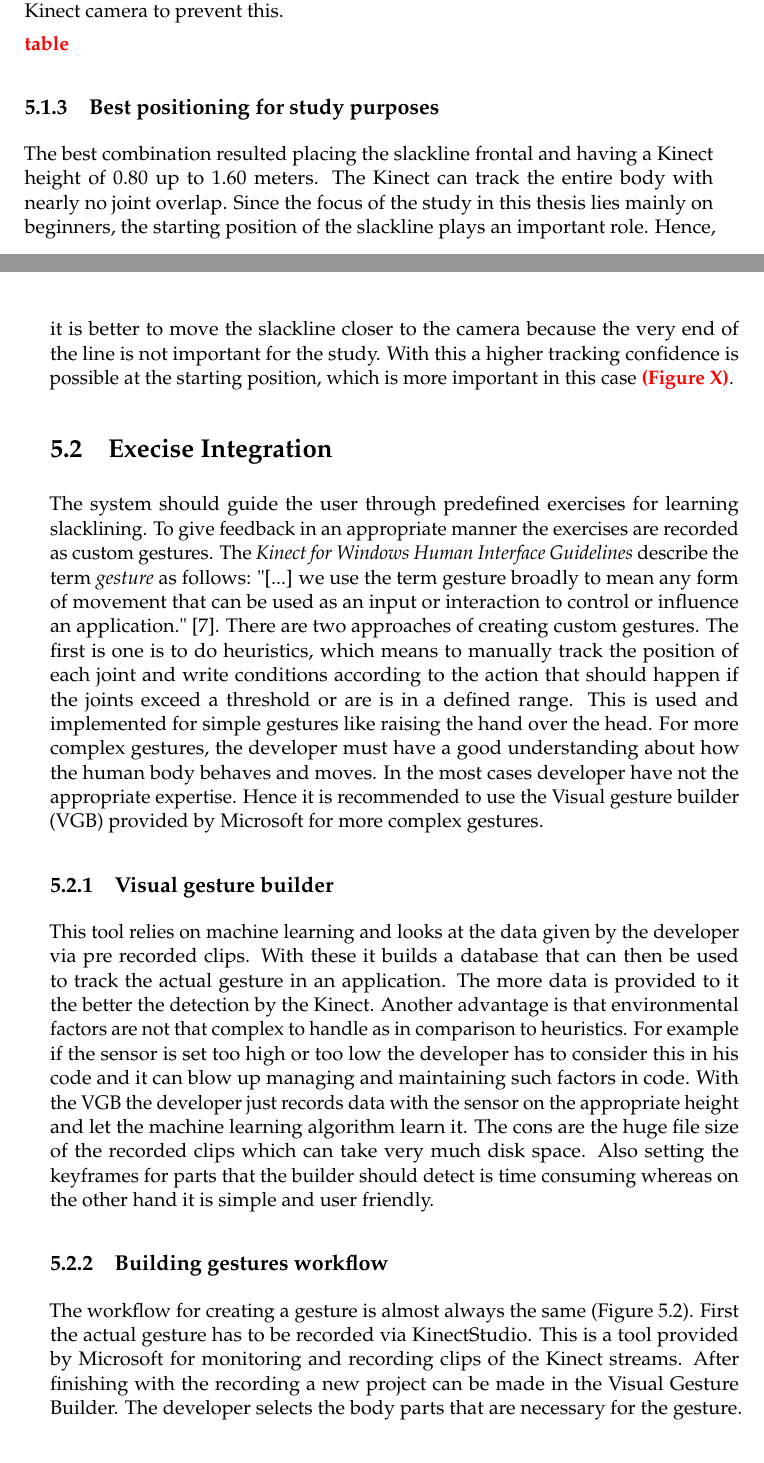
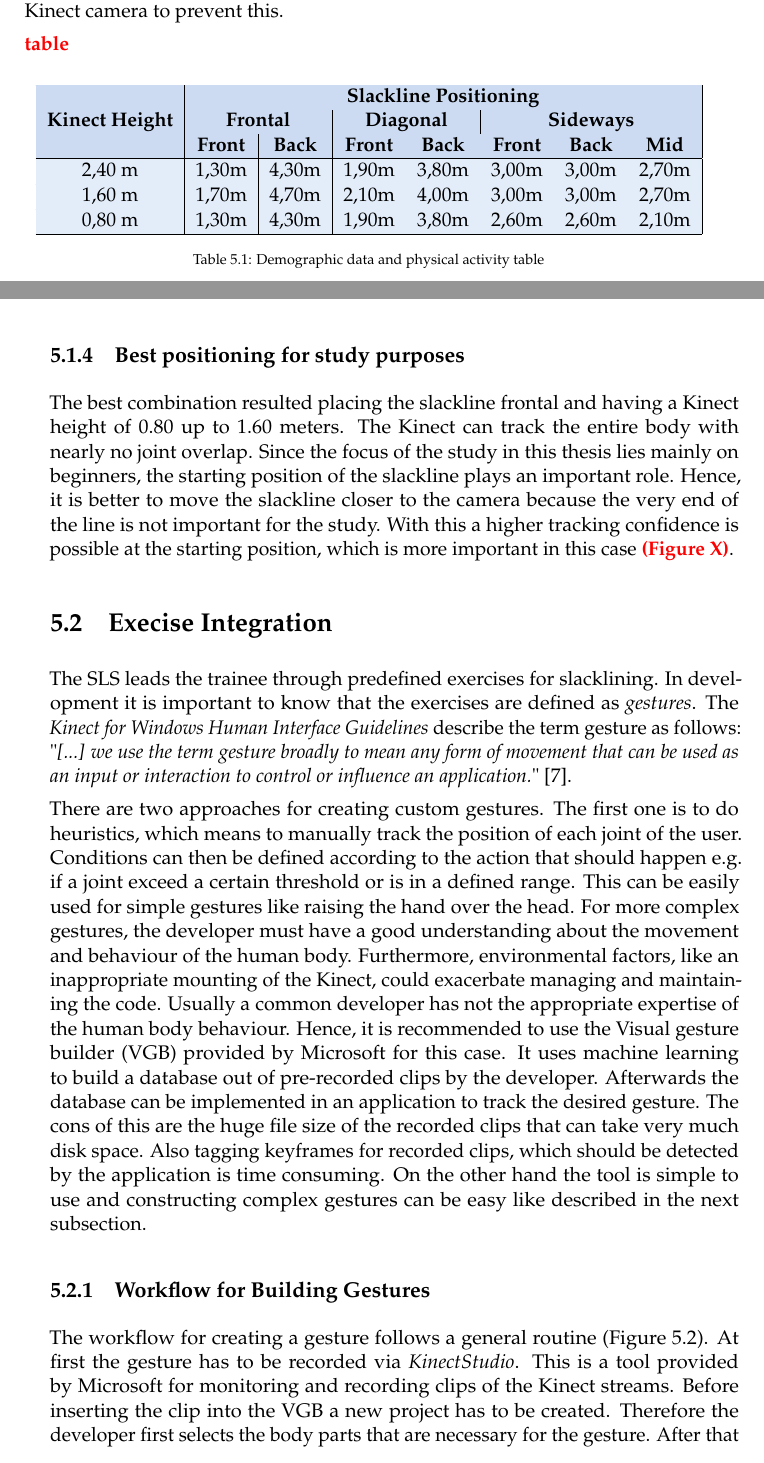
Before and after one commit to christianmurlowski/Masterthesis_InteractiveSlacklineSystem, a LaTeX thesis (MainDocument.tex, which reads Chapter/5_System/1_TechnicalFeasibility.tex, Chapter/5_System/2_GestureConstruction.tex, Main/Header.tex): two parts of pages 52 and 53 of 75 before the commit and two parts of pages 53 and 54 of 76 after it, joined at a grey line, cut so that both start at the same text. Compiled offline with pdfLaTeX.

Commit message:
adjust chapter 5 with tables etc

```diff
--- a/Chapter/5_System/1_TechnicalFeasibility.tex
+++ b/Chapter/5_System/1_TechnicalFeasibility.tex
@@ -57,6 +56,27 @@ With a height of 1.60 and 0.80 meters the entire body is fully visible in almost
 
 \todo{\textbf{table}}
 %The tracking and view is more homogeneous and the angle flatter, which results in the possibility to use the full depth range. With a higher attachment the angle will be too steep, which results in less depth range, as well as more occlusions of body parts can occur.
+\rowcolors{2}{tablerowgray}{tablerowgray}
+\begin{table}[h!]
+\centering
+%\arrayrulecolor{white}
+\renewcommand{\arraystretch}{1}
+\begin{tabular}{ | c | c | c | c | c | c | c | c | }
+\hline
+\rowcolor{tableheadergray} & \multicolumn{7}{ c| }{\textbf{Slackline Positioning}} \\
+\rowcolor{tableheadergray} & \multicolumn{2}{ c| }{\textbf{Frontal}} & \multicolumn{2}{ |c| }{\textbf{Diagonal}} & \multicolumn{3}{ |c| }{\textbf{Sideways}}\\
+\rowcolor{tableheadergray} \multirow{-3}{*}{\textbf{Kinect Height}} & \textbf{Front} & \textbf{Back} & \textbf{Front} & \textbf{Back} & \textbf{Front} & \textbf{Back} & \textbf{Mid} \\
+\hline
+2,40 m & 1,30m & 4,30m & 1,90m & 3,80m & 3,00m & 3,00m & 2,70m \\
+\hline
+1,60 m & 1,70m & 4,70m & 2,10m & 4,00m & 3,00m & 3,00m & 2,70m \\
+\hline
+0,80 m & 1,30m & 4,30m & 1,90m & 3,80m & 2,60m & 2,60m & 2,10m \\
+\hline
+\end{tabular}
+\caption{Demographic data and physical activity table}
+\label{table:1}
+\end{table}
 
 \subsection{Best positioning for study purposes}
 % But since beginner will use the entire slackline range it can be neglected.
--- a/Chapter/5_System/2_GestureConstruction.tex
+++ b/Chapter/5_System/2_GestureConstruction.tex
@@ -1,16 +1,43 @@
 \section{Execise Integration}\label{5_2_gestureConstruction}
 %- Recording of gestures --> Kinectstudio --> Making/Train gestures --> Visual gestures builder
-The system should guide the user through predefined exercises for learning slacklining. To give feedback in an appropriate manner the exercises are recorded as custom gestures. The \textit{Kinect for Windows Human Interface Guidelines} describe the term \textit{gesture} as follows: "[...] we use the term gesture broadly to mean any form of movement that can be used as an input or interaction to control or influence an application."~\cite{MicrosoftHIG2014-mh}.
-There are two approaches of creating custom gestures. The first is one is to do heuristics, which means to manually track the position of each joint and write conditions according to the action that should happen if the joints exceed a threshold or are is in a defined range. This is used and implemented for simple gestures like raising the hand over the head. For more complex gestures, the developer must have a good understanding about how the human body behaves and moves. In the most cases developer have not the appropriate expertise. Hence it is recommended to use the Visual gesture builder (VGB) provided by Microsoft for more complex gestures.
+The SLS leads the trainee through predefined exercises for slacklining. In development it is important to know that the exercises are defined as \textit{gestures}. The \textit{Kinect for Windows Human Interface Guidelines} describe the term gesture as follows: "\textit{[...] we use the term gesture broadly to mean any form of movement that can be used as an input or interaction to control or influence an application.}"~\cite{MicrosoftHIG2014-mh}.
+
+There are two approaches for creating custom gestures.
+The first one is to do heuristics, which means to manually track the position of each joint of the user. Conditions can then be defined according to the action that should happen e.g. if a joint exceed a certain threshold or is in a defined range.
+This can be easily used for simple gestures like raising the hand over the head.
+For more complex gestures, the developer must have a good understanding about the movement and behaviour of the human body.
+Furthermore, environmental factors, like an inappropriate mounting of the Kinect, could exacerbate managing and maintaining the code.
+Usually a common developer has not the appropriate expertise of the human body behaviour. Hence, it is recommended to use the Visual gesture builder (VGB) provided by Microsoft for this case.
+It uses machine learning to build a database out of pre-recorded clips by the developer.
+Afterwards the database can be implemented in an application to track the desired gesture.
+The cons of this are the huge file size of the recorded clips that can take very much disk space.
+Also tagging keyframes for recorded clips, which should be detected by the application is time consuming.
+On the other hand the tool is simple to use and constructing complex gestures can be easy like described in the next subsection.
+
 %any form of movement that can be used as an input or interaction to control or influence an application. Gestures can take many forms, from simply using your hand to target something on the screen, to specific, learned patterns of movement, to long stretches of continuous movement using the whole body.
 
+\begin{comment}
 \subsection{Visual gesture builder}
-This tool relies on machine learning and looks at the data given by the developer via pre recorded clips. With these it builds a database that can then be used to track the actual gesture in an application. The more data is provided to it the better the detection by the Kinect. Another advantage is that environmental factors are not that complex to handle as in comparison to heuristics. For example if the sensor is set too high or too low the developer has to consider this in his code and it can blow up managing and maintaining such factors in code. With the VGB the developer just records data with the sensor on the appropriate height and let the machine learning algorithm learn it. The cons are the huge file size of the recorded clips which can take very much disk space. Also setting the keyframes for parts that the builder should detect is time consuming whereas on the other hand it is simple and user friendly.
+%look at the data given by the developer via pre recorded clips.
+%The more data is provided to the database, the better the detection. konkretisieren
+The VGB uses machine learning to build a database out of pre-recorded clips by the developer.
+Afterwards the database can be implemented in an application to track the defined gesture.
 
-\subsection{Building gestures workflow}
-The workflow for creating a gesture is almost always the same (Figure~\ref{fig:5_3_gestureCreation}).
-First the actual gesture has to be recorded via KinectStudio. This is a tool provided by Microsoft for monitoring and recording clips of the Kinect streams. After finishing with the recording a new project can be made in the Visual Gesture Builder. The developer selects the body parts that are necessary for the gesture. After that the indicator of the gesture has to be defined, i.e. if it is discrete or continuous. Discrete means that the system determines if a gesture is currently performed or not. It provides a confidence value that determines the correctness of the persons execution regarding the specific gesture. This is the majority for gesture tracking like e.g. raising the hand or lifting a leg. However the continuous indicator means that the progress of a gesture can be measured. Often multiple small gesture are combined to an entire gesture. This could be for example a golf swing or switching the standing leg, where rather the progress has to be measured than the confidence~\cite{MicrosoftVGB}.
+A major advantage is that environmental factors are not as complex to handle as in comparison to heuristics.
+For example if the application should cover that the Kinect can be mounted in an inappropriate height, the developer has to consider this in his heuristics.
+Managing and maintaining such factors in code can be demanding.
 
+With the VGB the developer just records data with the Kinect in the appropriate height and let the machine learning algorithm learn it.
+The cons are the huge file size of the recorded clips which can take very much disk space.
+Also tagging keyframes for recorded clips, which should be detected by the application is time consuming.
+On the other hand the tool is simple to use and constructing complex gestures can be easy like described in the next subsection.
+\end{comment}
+
+\subsection{Workflow for Building Gestures}
+The workflow for creating a gesture follows a general routine (Figure~\ref{fig:5_3_gestureCreation}).
+At first the gesture has to be recorded via \textit{KinectStudio}. This is a tool provided by Microsoft for monitoring and recording clips of the Kinect streams. Before inserting the clip into the VGB a new project has to be created. Therefore the developer first selects the body parts that are necessary for the gesture. After that an indicator has to be defined, i.e. if it is a discrete or continuous gesture. Discrete gestures underlay a conditional check in which the application determines if a certain gesture is currently performed or not. It provides a confidence value that compares the correctness of the persons execution regarding the gestures in the database. This is the majority usage for gesture tracking like e.g. raising the hand or lifting a leg. A continuous gesture however means that its progress can be measured instead of the confidence. Usually multiple small gestures are combined to an entire gesture, for which the progress is essential. This could be for example a golf swing or switching the standing leg~\cite{MicrosoftVGB}.
+
+After the project creation the recordings can be inserted as training data. The developer has to describe a starting as well as an end point of the gesture by tagging the clips. When finished, a gesture database file can be built. For testing reasons it can be analysed via a live preview or with other recorded clips in a separate analysis area. If the testing results are not satisfying, the developer can record and add more clips or adjust the tags of existing clips. Lastly, after the testing phase the gesture database file can be implemented in the application for gesture detection. %The structuring of the application architecture is part of the next section.
 \begin{figure}[htb]
 	\centering
 	\begin{minipage}[t]{1\linewidth}
--- a/Main/Header.tex
+++ b/Main/Header.tex
@@ -28,11 +28,18 @@
 \usepackage{verbatim}
 \usepackage{hyperref}
 \usepackage{cleveref}
+
+% ----- TABLE -----
 \usepackage[table]{xcolor}
 \usepackage{cellspace}
+\usepackage{hhline}
+\newcommand\tr{\rule{0pt}{3.5ex}}
+\newcommand\br{\rule[-2ex]{0pt}{3ex}}
 
+% ----- FOOTNOTE -----
 \crefformat{footnote}{#2\footnotemark[#1]#3}
 
+% ----- COLORS -----
 \definecolor{green}{rgb}{0,0.6,0}
 \definecolor{gray}{rgb}{0.5,0.5,0.5}
 \definecolor{mauve}{rgb}{0.58,0,0.82}
```
Also changed, not shown: Chapter/5_System/3_SystemArchitecture.tex (+1 -1 lines), Chapter/6_Study/2_Participants.tex (+0 -2 lines), Chapter/5_System/1_TechnicalFeasibility.tex (3 more changed lines), Chapter/5_System/2_GestureConstruction.tex (2 more changed lines), Main/Header.tex (1 more changed lines), 6 other files.
